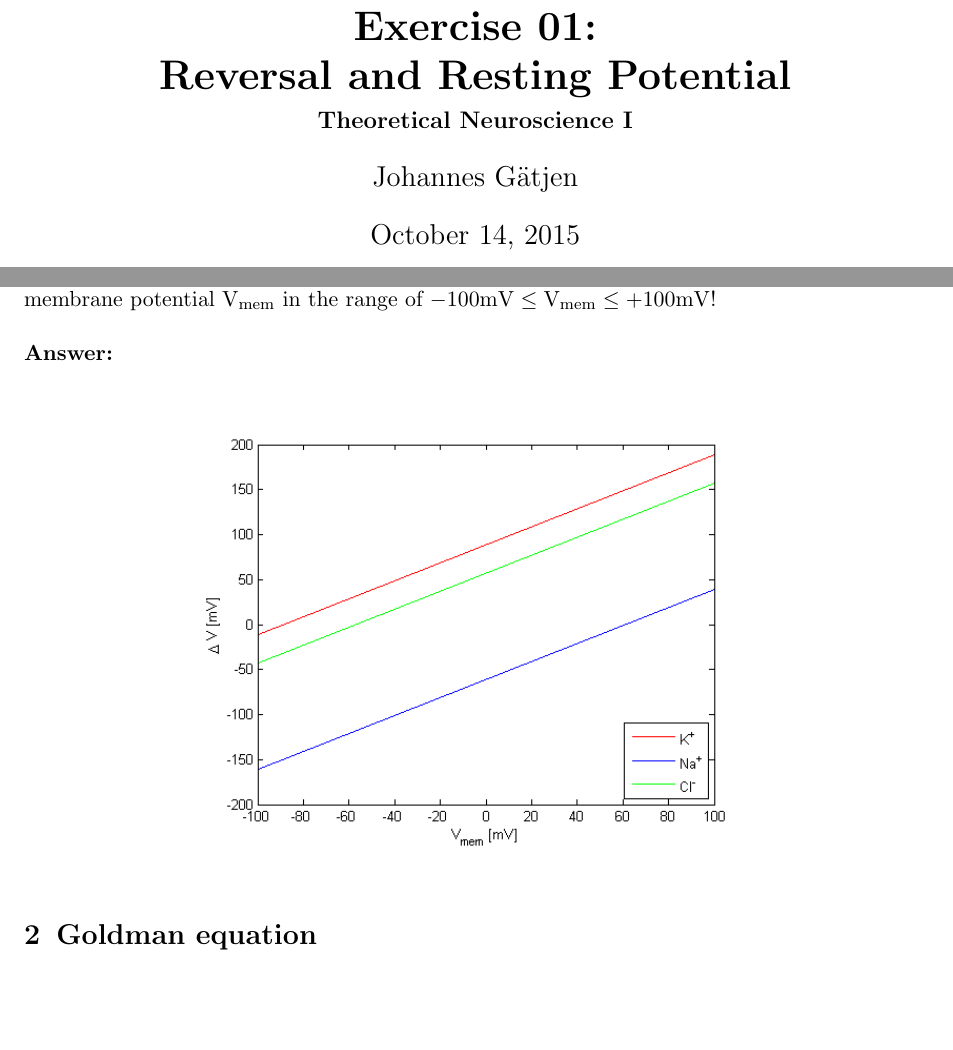
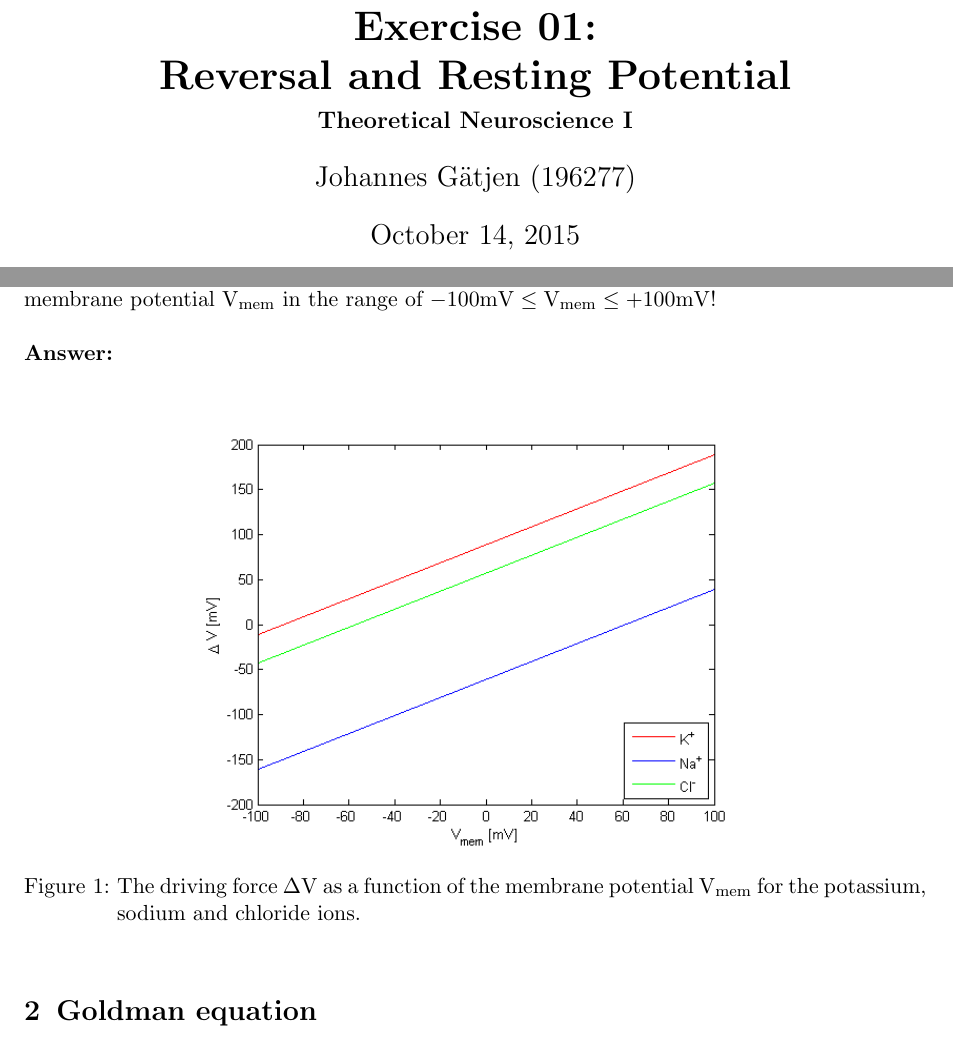
Before and after one commit to gaetjen/TNSI_Exercises, a LaTeX document (ex1/pdf/ex1.tex): two parts of pages 1 and 2 of 2, joined at a grey line, cut so that both start at the same text, the shorter picture padded with empty space. Compiled offline with pdfLaTeX.

Commit message:
feinschliff

```diff
--- a/ex1/pdf/ex1.tex
+++ b/ex1/pdf/ex1.tex
@@ -5,7 +5,7 @@
 \setkomafont{disposition}{\normalfont\bfseries}
 \title{Exercise 01:\\Reversal and Resting Potential}
 \subtitle{Theoretical Neuroscience I}
-\author{Johannes G\"atjen}
+\author{Johannes G\"atjen (196277)}
 \usepackage{amsmath}
 \newcommand\Answer{%
   \textbf{\\Answer:}%
@@ -56,6 +56,7 @@ For the ions listed above, sketch the driving force $\Delta \si{V}$ (in units of
 \begin{figure}[h]
 \centering
 \includegraphics[scale=0.7]{../pics/drivingforce}
+\caption{The driving force $\Delta \si{V}$ as a function of the membrane potential $\si{V}_{\text{mem}}$ for the potassium, sodium and chloride ions.}
 \end{figure}
 
 \section{Goldman equation}
```
Also changed, not shown: tex_template/template.tex (+1 -1 lines), ex1/pdf/ex1.pdf, tex_template/template.pdf, 1 other file.
